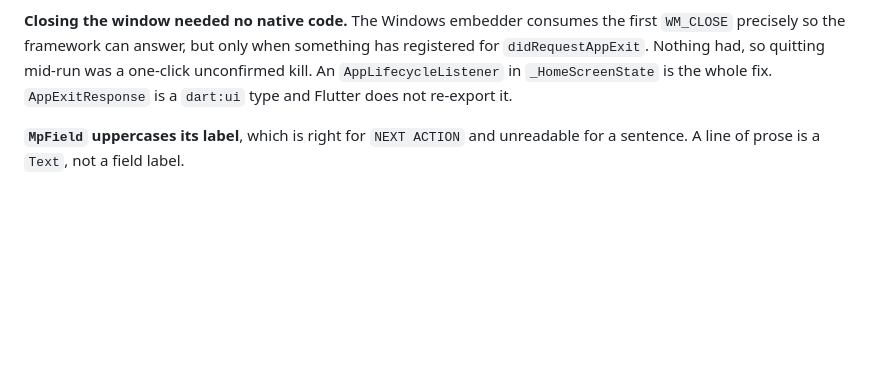
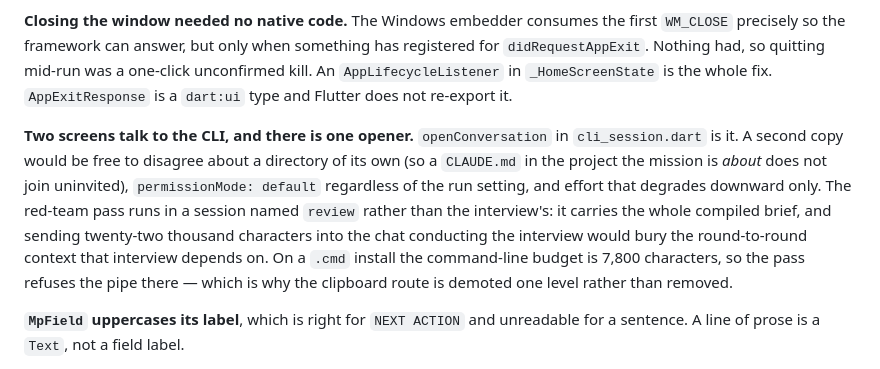
Before and after one commit to kaiharimoto/Master-Prompt, a Markdown page: CLAUDE.md, the part around the change. Drawn GitHub-style; blank space fills up the shorter version.

Commit message:
Record the one-opener rule in CLAUDE.md
Two screens now talk to Claude Code, and the three decisions the opener carries
were each made the hard way. A second copy of it would be free to disagree.

Co-Authored-By: Claude Opus 5 <noreply@anthropic.com>
Claude-Session: https://claude.ai/code/session_012d7Ny2241HjbaVXtWL7rcr

```diff
--- a/CLAUDE.md
+++ b/CLAUDE.md
@@ -275,6 +275,18 @@ one-click unconfirmed kill. An `AppLifecycleListener` in `_HomeScreenState` is
 the whole fix. `AppExitResponse` is a `dart:ui` type and Flutter does not
 re-export it.
 
+**Two screens talk to the CLI, and there is one opener.** `openConversation`
+in `cli_session.dart` is it. A second copy would be free to disagree about a
+directory of its own (so a `CLAUDE.md` in the project the mission is *about*
+does not join uninvited), `permissionMode: default` regardless of the run
+setting, and effort that degrades downward only. The red-team pass runs in a
+session named `review` rather than the interview's: it carries the whole
+compiled brief, and sending twenty-two thousand characters into the chat
+conducting the interview would bury the round-to-round context that interview
+depends on. On a `.cmd` install the command-line budget is 7,800 characters, so
+the pass refuses the pipe there — which is why the clipboard route is demoted
+one level rather than removed.
+
 **`MpField` uppercases its label**, which is right for `NEXT ACTION` and
 unreadable for a sentence. A line of prose is a `Text`, not a field label.
 
```
